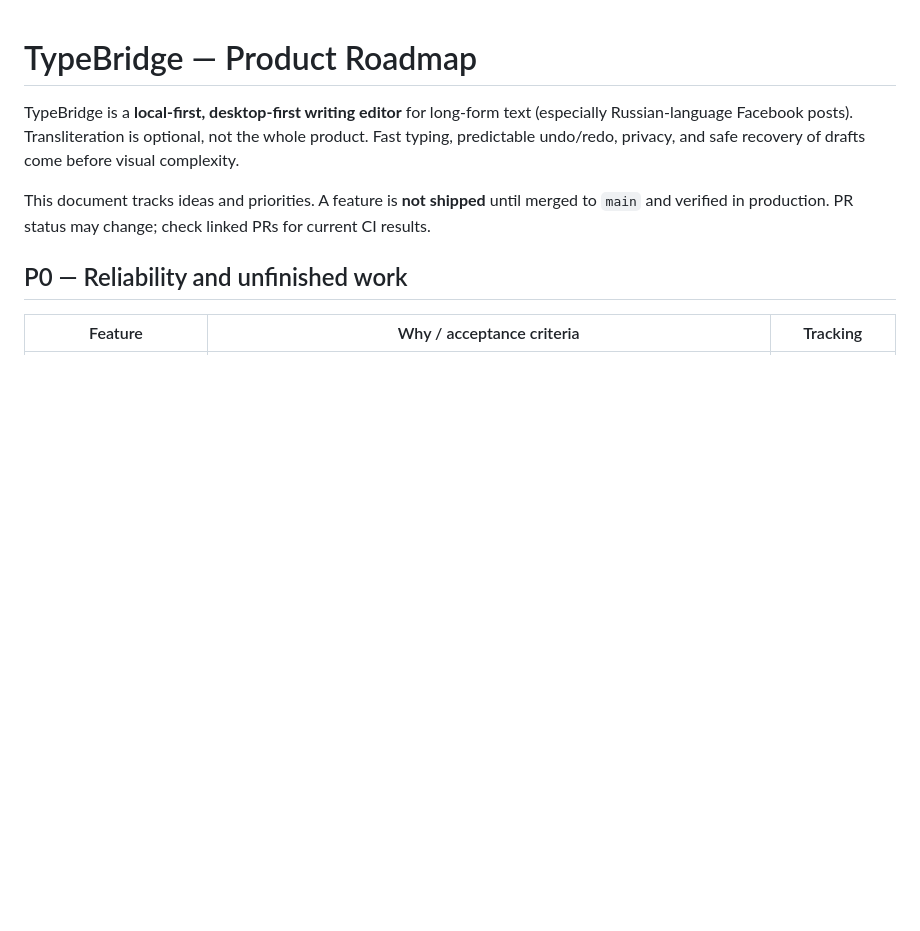
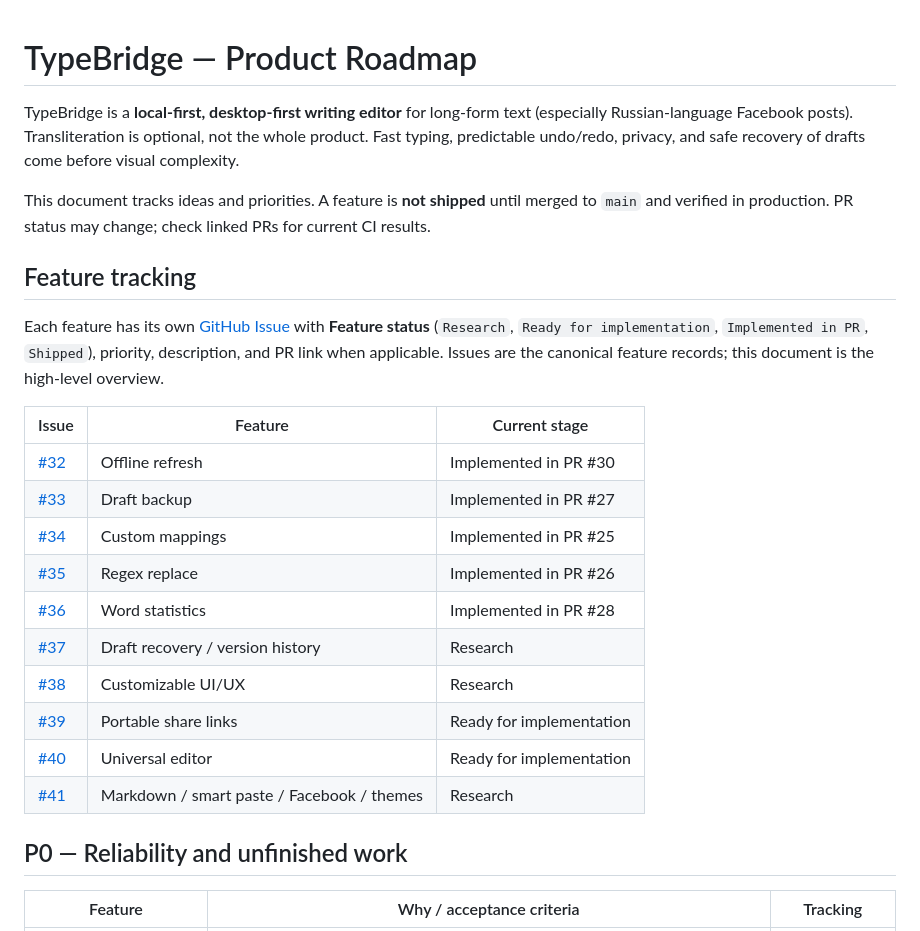
Before and after one commit to vchernoy/typebridge, a Markdown page: docs/ROADMAP.md, the part around the change. GitHub-like rendering; blank space fills up the shorter version.

Commit message:
Link feature issues and define feature lifecycle stages

```diff
--- a/docs/ROADMAP.md
+++ b/docs/ROADMAP.md
@@ -3,6 +3,23 @@
 TypeBridge is a **local-first, desktop-first writing editor** for long-form text (especially Russian-language Facebook posts). Transliteration is optional, not the whole product. Fast typing, predictable undo/redo, privacy, and safe recovery of drafts come before visual complexity.
 
 This document tracks ideas and priorities. A feature is **not shipped** until merged to `main` and verified in production. PR status may change; check linked PRs for current CI results.
+
+## Feature tracking
+
+Each feature has its own [GitHub Issue](https://github.com/vchernoy/typebridge/issues) with **Feature status** (`Research`, `Ready for implementation`, `Implemented in PR`, `Shipped`), priority, description, and PR link when applicable. Issues are the canonical feature records; this document is the high-level overview.
+
+| Issue | Feature | Current stage |
+| --- | --- | --- |
+| [#32](https://github.com/vchernoy/typebridge/issues/32) | Offline refresh | Implemented in PR #30 |
+| [#33](https://github.com/vchernoy/typebridge/issues/33) | Draft backup | Implemented in PR #27 |
+| [#34](https://github.com/vchernoy/typebridge/issues/34) | Custom mappings | Implemented in PR #25 |
+| [#35](https://github.com/vchernoy/typebridge/issues/35) | Regex replace | Implemented in PR #26 |
+| [#36](https://github.com/vchernoy/typebridge/issues/36) | Word statistics | Implemented in PR #28 |
+| [#37](https://github.com/vchernoy/typebridge/issues/37) | Draft recovery / version history | Research |
+| [#38](https://github.com/vchernoy/typebridge/issues/38) | Customizable UI/UX | Research |
+| [#39](https://github.com/vchernoy/typebridge/issues/39) | Portable share links | Ready for implementation |
+| [#40](https://github.com/vchernoy/typebridge/issues/40) | Universal editor | Ready for implementation |
+| [#41](https://github.com/vchernoy/typebridge/issues/41) | Markdown / smart paste / Facebook / themes | Research |
 
 ## P0 — Reliability and unfinished work
 
```
